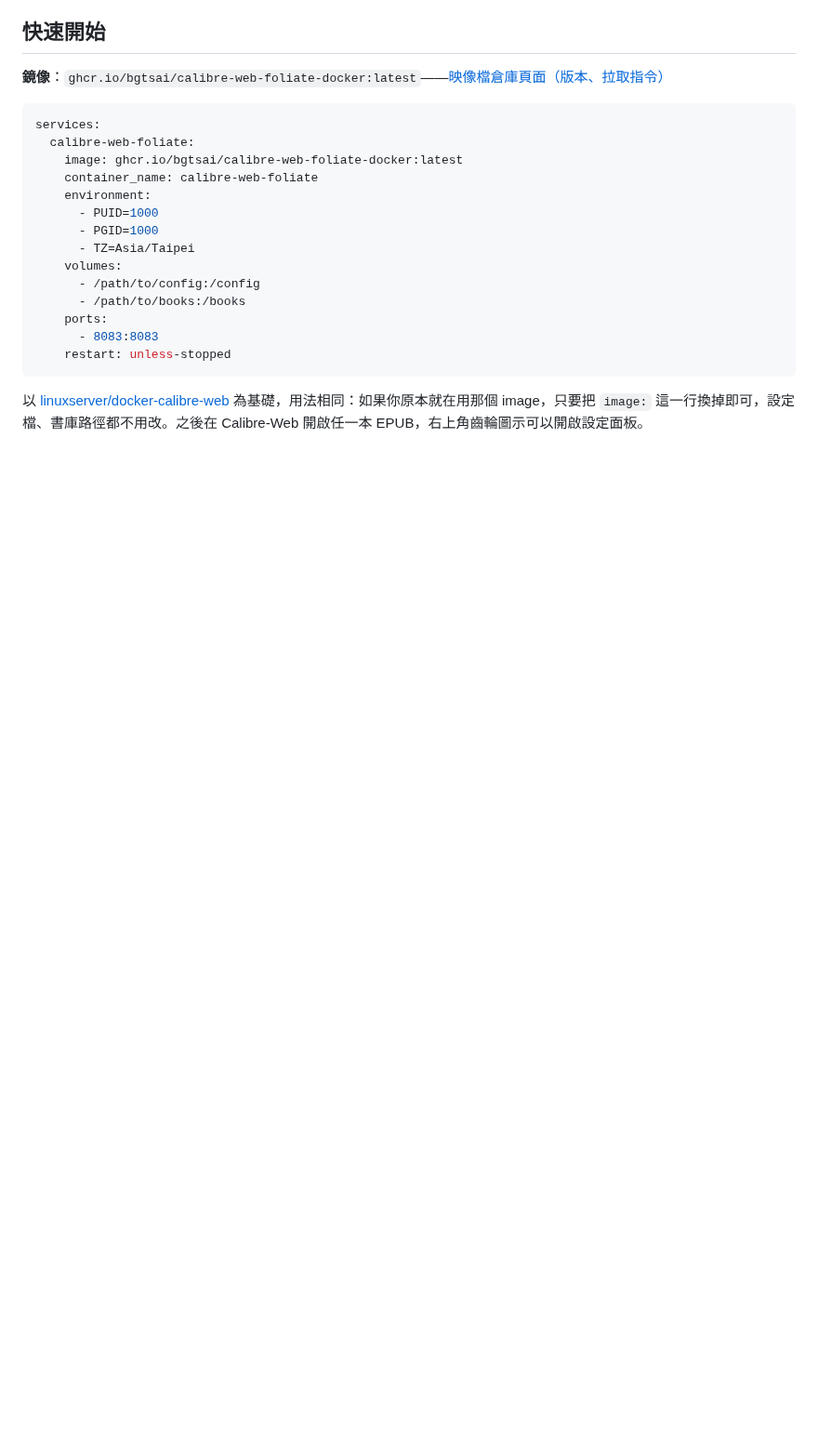
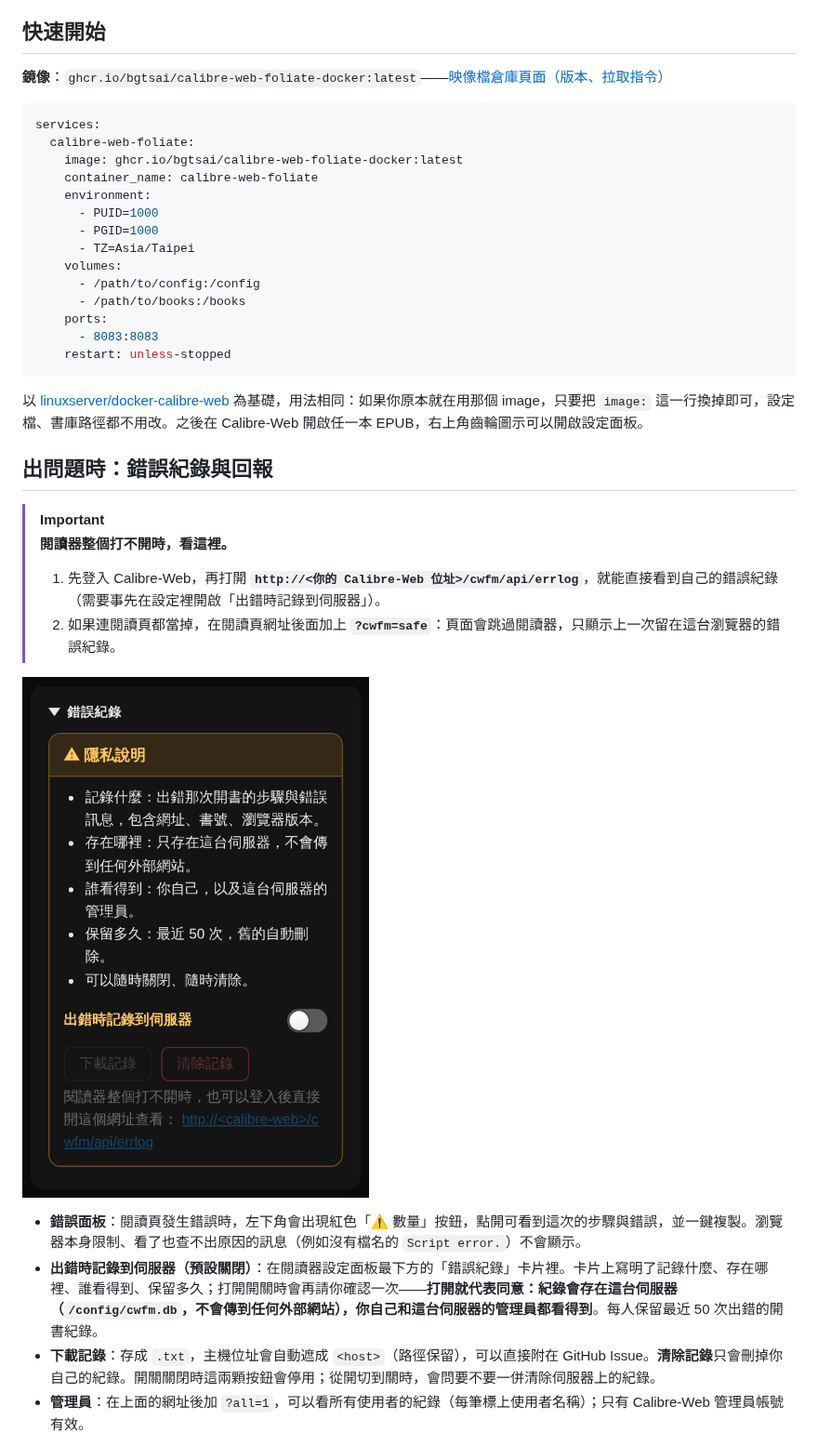
Before and after one commit to bgtsai/calibre-web-foliate-docker, a Markdown page: README.zh.md, the part around one of its changes. Shown at 93% size. GitHub-like rendering; pictures changed too: docs/errlog_zh.png (added); blank space fills up the shorter version.

```diff
--- a/README.zh.md
+++ b/README.zh.md
@@ -105,3 +33,17 @@ services:
 
 以 [linuxserver/docker-calibre-web](https://github.com/linuxserver/docker-calibre-web) 為基礎，用法相同：如果你原本就在用那個 image，只要把 `image:` 這一行換掉即可，設定檔、書庫路徑都不用改。之後在 Calibre-Web 開啟任一本 EPUB，右上角齒輪圖示可以開啟設定面板。
 
+## 出問題時：錯誤紀錄與回報
+
+> [!IMPORTANT]
+> **閱讀器整個打不開時，看這裡。**
+> 1. 先登入 Calibre-Web，再打開 **`http://<你的 Calibre-Web 位址>/cwfm/api/errlog`**，就能直接看到自己的錯誤紀錄（需要事先在設定裡開啟「出錯時記錄到伺服器」）。
+> 2. 如果連閱讀頁都當掉，在閱讀頁網址後面加上 **`?cwfm=safe`**：頁面會跳過閱讀器，只顯示上一次留在這台瀏覽器的錯誤紀錄。
+
+![錯誤紀錄設定（深色主題）](docs/errlog_zh.png)
+
+- **錯誤面板**：閱讀頁發生錯誤時，左下角會出現紅色「⚠ 數量」按鈕，點開可看到這次的步驟與錯誤，並一鍵複製。瀏覽器本身限制、看了也查不出原因的訊息（例如沒有檔名的 `Script error.`）不會顯示。
+- **出錯時記錄到伺服器（預設關閉）**：在閱讀器設定面板最下方的「錯誤紀錄」卡片裡。卡片上寫明了記錄什麼、存在哪裡、誰看得到、保留多久；打開開關時會再請你確認一次——**打開就代表同意：紀錄會存在這台伺服器（`/config/cwfm.db`，不會傳到任何外部網站），你自己和這台伺服器的管理員都看得到**。每人保留最近 50 次出錯的開書紀錄。
+- **下載記錄**：存成 `.txt`，主機位址會自動遮成 `<host>`（路徑保留），可以直接附在 GitHub Issue。**清除記錄**只會刪掉你自己的紀錄。開關關閉時這兩顆按鈕會停用；從開切到關時，會問要不要一併清除伺服器上的紀錄。
+- **管理員**：在上面的網址後加 `?all=1`，可以看所有使用者的紀錄（每筆標上使用者名稱）；只有 Calibre-Web 管理員帳號有效。
+
```
Also changed, not shown: other parts of README.zh.md (+93 -77 lines), README.md (+106 -73 lines), docs/bookmarks_en.png (added), docs/bookmarks_zh.png (added), docs/errlog_en.png (added), docs/screenshot_en.png, docs/screenshot_zh.png.
